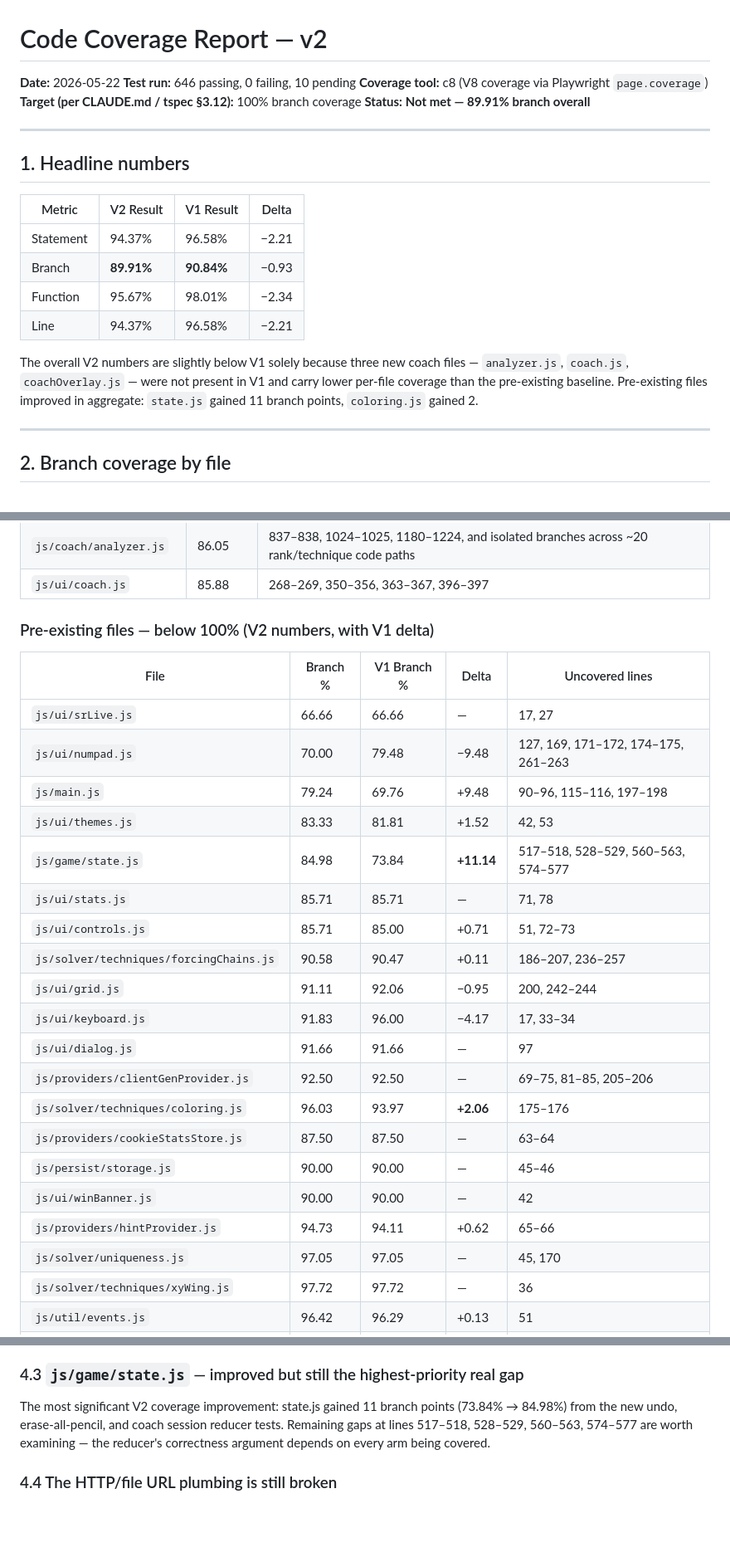
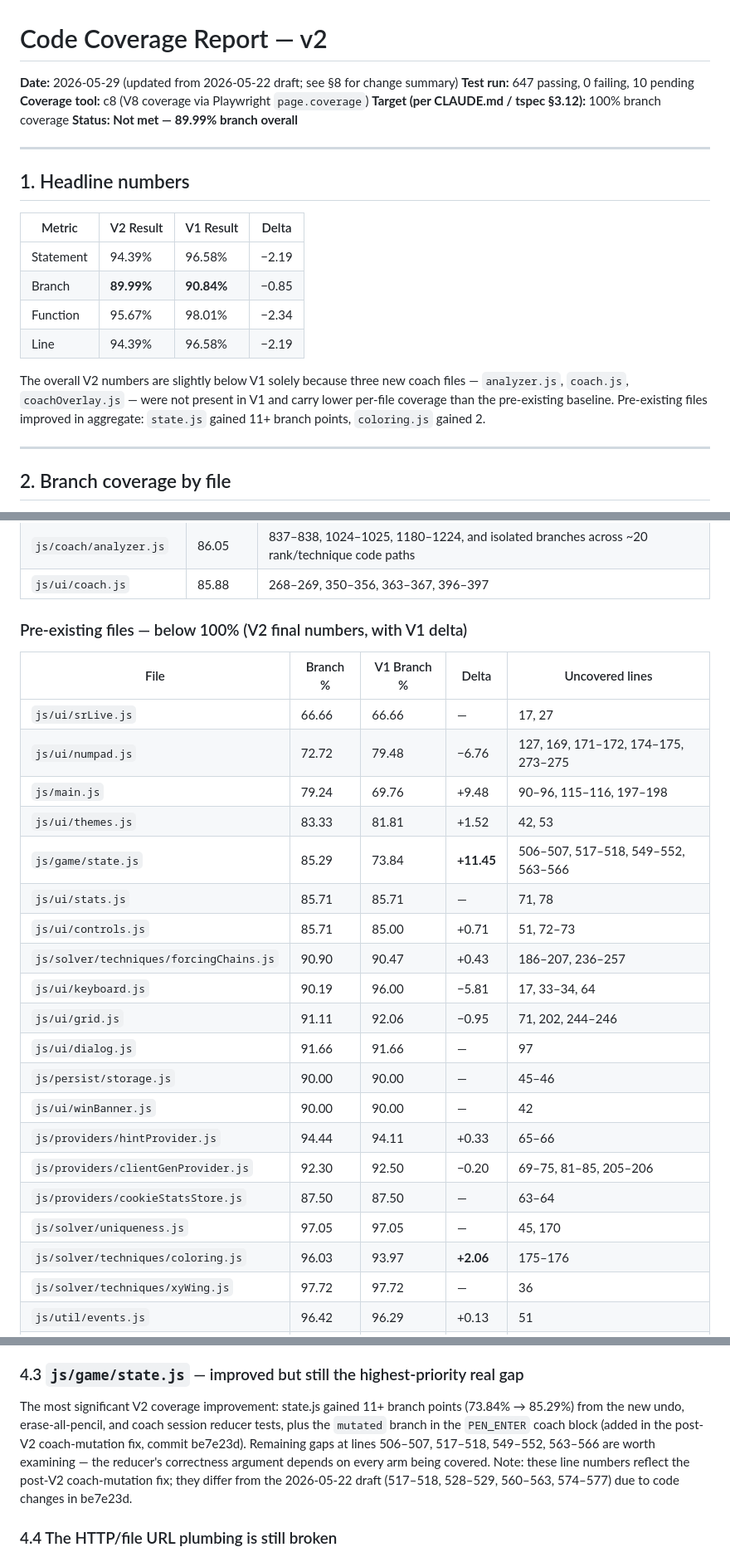
Before and after one commit to brianrcody/sudoku, a Markdown page: docs/misc/CodeCoverageV2.md, 3 parts joined by grey strips. Shown at 83% size. GitHub-like rendering; blank space fills up the shorter version.

```diff
--- a/docs/misc/CodeCoverageV2.md
+++ b/docs/misc/CodeCoverageV2.md
@@ -1,10 +1,10 @@
 # Code Coverage Report — v2
 
-**Date:** 2026-05-22
-**Test run:** 646 passing, 0 failing, 10 pending
+**Date:** 2026-05-29 (updated from 2026-05-22 draft; see §8 for change summary)
+**Test run:** 647 passing, 0 failing, 10 pending
 **Coverage tool:** c8 (V8 coverage via Playwright `page.coverage`)
 **Target (per CLAUDE.md / tspec §3.12):** 100% branch coverage
-**Status:** **Not met — 89.91% branch overall**
+**Status:** **Not met — 89.99% branch overall**
 
 ---
 
@@ -12,15 +12,15 @@
 
 | Metric | V2 Result | V1 Result | Delta |
 |---|---|---|---|
-| Statement | 94.37% | 96.58% | −2.21 |
-| Branch | **89.91%** | **90.84%** | −0.93 |
+| Statement | 94.39% | 96.58% | −2.19 |
+| Branch | **89.99%** | **90.84%** | −0.85 |
 | Function | 95.67% | 98.01% | −2.34 |
-| Line | 94.37% | 96.58% | −2.21 |
+| Line | 94.39% | 96.58% | −2.19 |
 
 The overall V2 numbers are slightly below V1 solely because three new coach
 files — `analyzer.js`, `coach.js`, `coachOverlay.js` — were not present in V1 and
 carry lower per-file coverage than the pre-existing baseline. Pre-existing files
-improved in aggregate: `state.js` gained 11 branch points, `coloring.js` gained 2.
+improved in aggregate: `state.js` gained 11+ branch points, `coloring.js` gained 2.
 
 ---
 
@@ -36,28 +36,28 @@ Sorted lowest-first within each group. Files at 100% branch are listed at the en
 | `js/coach/analyzer.js` | 86.05 | 837–838, 1024–1025, 1180–1224, and isolated branches across ~20 rank/technique code paths |
 | `js/ui/coach.js` | 85.88 | 268–269, 350–356, 363–367, 396–397 |
 
-### Pre-existing files — below 100% (V2 numbers, with V1 delta)
+### Pre-existing files — below 100% (V2 final numbers, with V1 delta)
 
 | File | Branch % | V1 Branch % | Delta | Uncovered lines |
 |---|---|---|---|---|
 | `js/ui/srLive.js` | 66.66 | 66.66 | — | 17, 27 |
-| `js/ui/numpad.js` | 70.00 | 79.48 | −9.48 | 127, 169, 171–172, 174–175, 261–263 |
+| `js/ui/numpad.js` | 72.72 | 79.48 | −6.76 | 127, 169, 171–172, 174–175, 273–275 |
 | `js/main.js` | 79.24 | 69.76 | +9.48 | 90–96, 115–116, 197–198 |
 | `js/ui/themes.js` | 83.33 | 81.81 | +1.52 | 42, 53 |
-| `js/game/state.js` | 84.98 | 73.84 | **+11.14** | 517–518, 528–529, 560–563, 574–577 |
+| `js/game/state.js` | 85.29 | 73.84 | **+11.45** | 506–507, 517–518, 549–552, 563–566 |
 | `js/ui/stats.js` | 85.71 | 85.71 | — | 71, 78 |
 | `js/ui/controls.js` | 85.71 | 85.00 | +0.71 | 51, 72–73 |
-| `js/solver/techniques/forcingChains.js` | 90.58 | 90.47 | +0.11 | 186–207, 236–257 |
-| `js/ui/grid.js` | 91.11 | 92.06 | −0.95 | 200, 242–244 |
-| `js/ui/keyboard.js` | 91.83 | 96.00 | −4.17 | 17, 33–34 |
+| `js/solver/techniques/forcingChains.js` | 90.90 | 90.47 | +0.43 | 186–207, 236–257 |
+| `js/ui/keyboard.js` | 90.19 | 96.00 | −5.81 | 17, 33–34, 64 |
+| `js/ui/grid.js` | 91.11 | 92.06 | −0.95 | 71, 202, 244–246 |
 | `js/ui/dialog.js` | 91.66 | 91.66 | — | 97 |
-| `js/providers/clientGenProvider.js` | 92.50 | 92.50 | — | 69–75, 81–85, 205–206 |
-| `js/solver/techniques/coloring.js` | 96.03 | 93.97 | **+2.06** | 175–176 |
-| `js/providers/cookieStatsStore.js` | 87.50 | 87.50 | — | 63–64 |
 | `js/persist/storage.js` | 90.00 | 90.00 | — | 45–46 |
 | `js/ui/winBanner.js` | 90.00 | 90.00 | — | 42 |
-| `js/providers/hintProvider.js` | 94.73 | 94.11 | +0.62 | 65–66 |
+| `js/providers/hintProvider.js` | 94.44 | 94.11 | +0.33 | 65–66 |
+| `js/providers/clientGenProvider.js` | 92.30 | 92.50 | −0.20 | 69–75, 81–85, 205–206 |
+| `js/providers/cookieStatsStore.js` | 87.50 | 87.50 | — | 63–64 |
 | `js/solver/uniqueness.js` | 97.05 | 97.05 | — | 45, 170 |
+| `js/solver/techniques/coloring.js` | 96.03 | 93.97 | **+2.06** | 175–176 |
 | `js/solver/techniques/xyWing.js` | 97.72 | 97.72 | — | 36 |
 | `js/util/events.js` | 96.42 | 96.29 | +0.13 | 51 |
 | `js/generator/rater.js` | 80.00 | 80.00 | — | 17 |
@@ -113,10 +113,13 @@ are difficult to exercise from a normal test harness. Candidates for `/* c8 igno
 
 ### 4.3 `js/game/state.js` — improved but still the highest-priority real gap
 
-The most significant V2 coverage improvement: state.js gained 11 branch points (73.84%
-→ 84.98%) from the new undo, erase-all-pencil, and coach session reducer tests. Remaining
-gaps at lines 517–518, 528–529, 560–563, 574–577 are worth examining — the reducer's
-correctness argument depends on every arm being covered.
+The most significant V2 coverage improvement: state.js gained 11+ branch points (73.84%
+→ 85.29%) from the new undo, erase-all-pencil, and coach session reducer tests, plus the
+`mutated` branch in the `PEN_ENTER` coach block (added in the post-V2 coach-mutation fix,
+commit be7e23d). Remaining gaps at lines 506–507, 517–518, 549–552, 563–566 are worth
+examining — the reducer's correctness argument depends on every arm being covered.
+Note: these line numbers reflect the post-V2 coach-mutation fix; they differ from the
+2026-05-22 draft (517–518, 528–529, 560–563, 574–577) due to code changes in be7e23d.
 
 ### 4.4 The HTTP/file URL plumbing is still broken
 
```
Also changed, not shown: other parts of docs/misc/CodeCoverageV2.md (+29 -10 lines).
